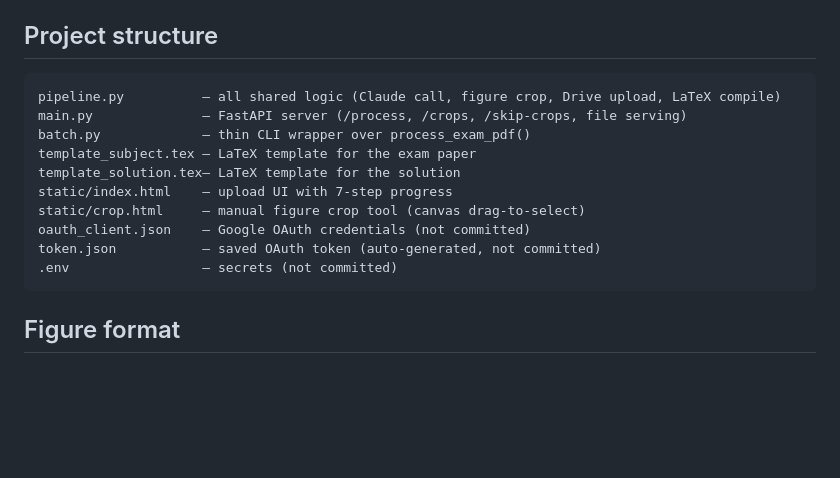
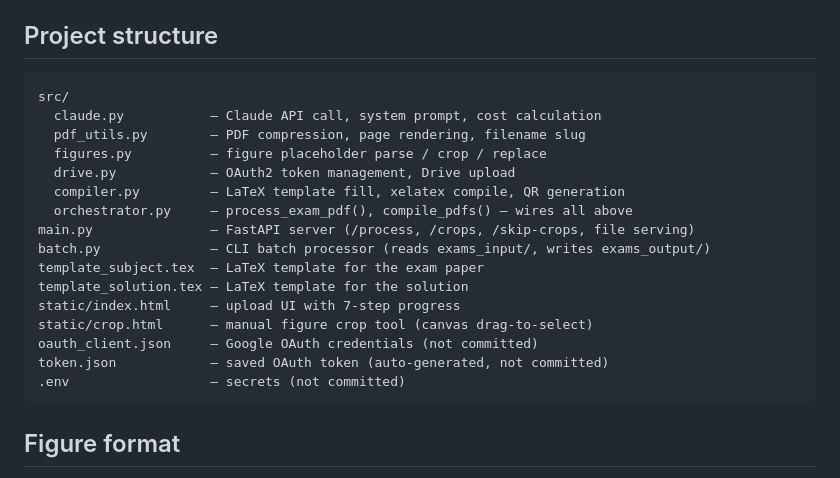
Before and after one commit to yasserfat/scaned-exams-to-letex-and-qr-code-for-solution, a Markdown page: README.md, the part around one of its changes. Drawn GitHub-style; blank space fills up the shorter version.

````diff
--- a/README.md
+++ b/README.md
@@ -69,16 +99,22 @@ Results land in `exams_output/<filename>/subject.pdf` (and `solution.pdf` if pre
 ## Project structure
 
 ```
-pipeline.py          — all shared logic (Claude call, figure crop, Drive upload, LaTeX compile)
-main.py              — FastAPI server (/process, /crops, /skip-crops, file serving)
-batch.py             — thin CLI wrapper over process_exam_pdf()
-template_subject.tex — LaTeX template for the exam paper
-template_solution.tex— LaTeX template for the solution
-static/index.html    — upload UI with 7-step progress
-static/crop.html     — manual figure crop tool (canvas drag-to-select)
-oauth_client.json    — Google OAuth credentials (not committed)
-token.json           — saved OAuth token (auto-generated, not committed)
-.env                 — secrets (not committed)
+src/
+  claude.py           — Claude API call, system prompt, cost calculation
+  pdf_utils.py        — PDF compression, page rendering, filename slug
+  figures.py          — figure placeholder parse / crop / replace
+  drive.py            — OAuth2 token management, Drive upload
+  compiler.py         — LaTeX template fill, xelatex compile, QR generation
+  orchestrator.py     — process_exam_pdf(), compile_pdfs() — wires all above
+main.py               — FastAPI server (/process, /crops, /skip-crops, file serving)
+batch.py              — CLI batch processor (reads exams_input/, writes exams_output/)
+template_subject.tex  — LaTeX template for the exam paper
+template_solution.tex — LaTeX template for the solution
+static/index.html     — upload UI with 7-step progress
+static/crop.html      — manual figure crop tool (canvas drag-to-select)
+oauth_client.json     — Google OAuth credentials (not committed)
+token.json            — saved OAuth token (auto-generated, not committed)
+.env                  — secrets (not committed)
 ```
 
 ## Figure format
````
Also changed, not shown: other parts of README.md (+30 -0 lines).
